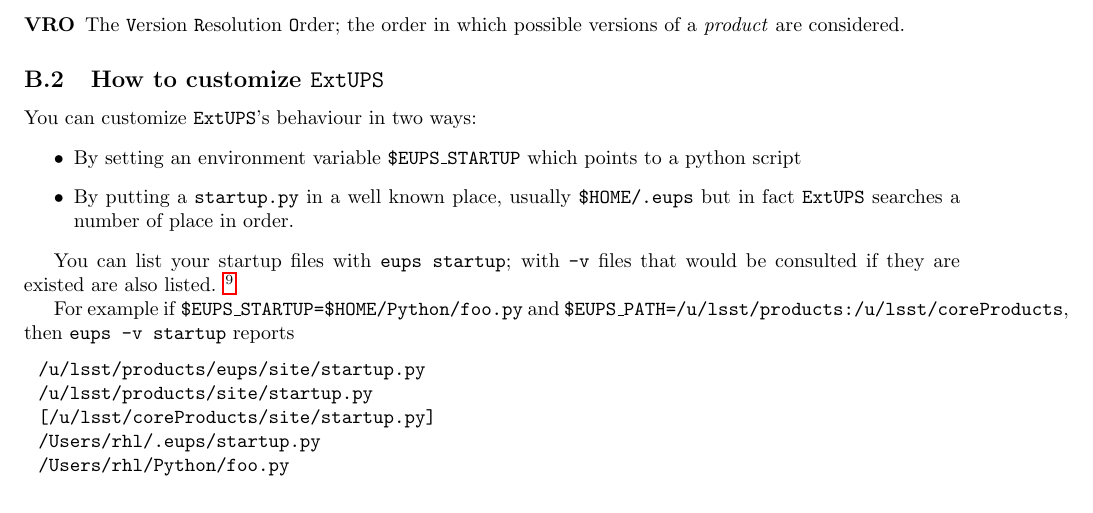
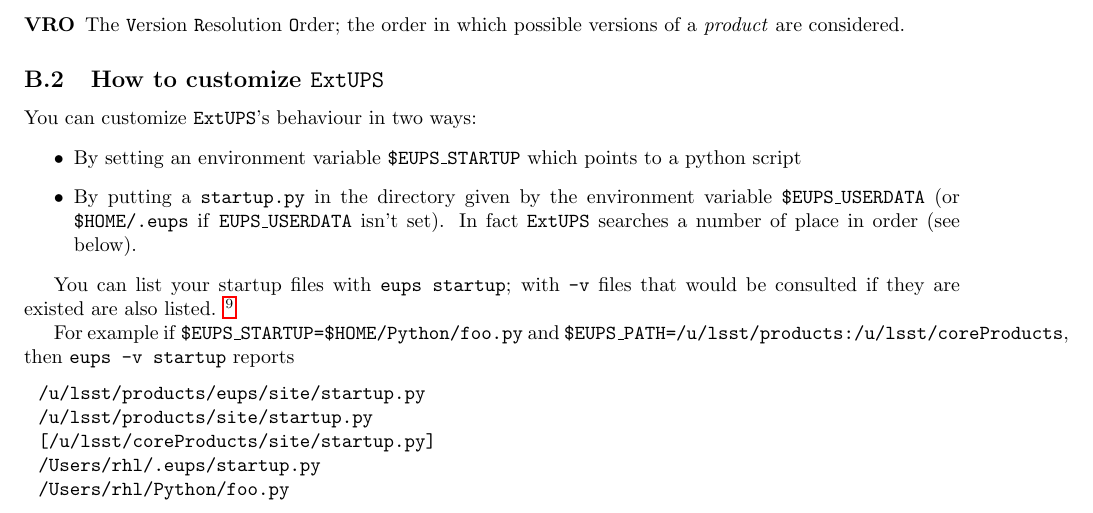
Before and after one commit to RobertLuptonTheGood/eups, a LaTeX document (doc/eups.tex): part of page 10 of 43, cut so that both start at the same text. Compiled offline with pdfLaTeX.

Commit message:
Improved documentation of $EUPS_USERDIR

```diff
--- a/doc/eups.tex
+++ b/doc/eups.tex
@@ -614,8 +614,9 @@ The functions in \code{eups.app} define the supported API:
 You can customize \eups's behaviour in two ways:
 \begin{itemize}
 \item By setting an environment variable \code{\$EUPS\_STARTUP} which points to a python script
-\item By putting a \file{startup.py} in a well known place, usually \file{\$HOME/.eups} but in fact \eups
-  searches a number of place in order.
+\item By putting a \file{startup.py} in the directory given by the  environment variable
+  \code{\$EUPS\_USERDATA} (or \file{\$HOME/.eups} if \code{EUPS\_USERDATA} isn't set).
+  In fact \eups searches a number of place in order (see below).
 \end{itemize}
 
 You can list your startup files with \code{eups startup}; with \code{-v} files that would be consulted if they
```
Also changed, not shown: 1 other file.
